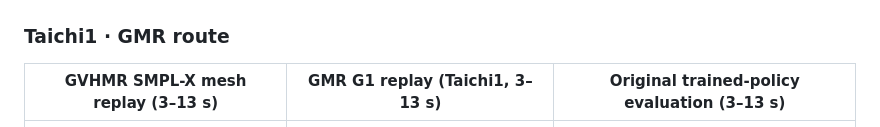
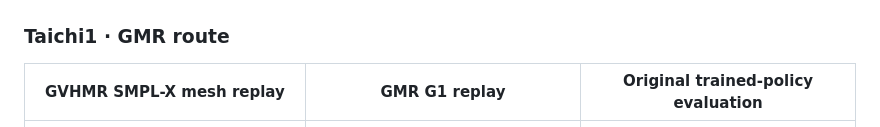
Before and after one commit to CherryWang0327/robot-motion-reproduction, a Markdown page: README.md, the part around the change. Drawn GitHub-style.

```diff
--- a/README.md
+++ b/README.md
@@ -14,7 +14,7 @@
 
 ### Taichi1 · GMR route
 
-| GVHMR SMPL-X mesh replay (3–13 s) | GMR G1 replay (Taichi1, 3–13 s) | Original trained-policy evaluation (3–13 s) |
+| GVHMR SMPL-X mesh replay  | GMR G1 replay | Original trained-policy evaluation |
 |---|---|---|
 | ![Taichi1 GVHMR-derived SMPL world-motion preview](g1-motion-pipeline/assets/demo/taichi1_gvhmr_smpl_world_preview.gif) | [![Taichi1 GMR G1 replay](g1-motion-pipeline/assets/demo/taichi1_gmr_native_replay.gif)](g1-motion-pipeline/assets/demo/taichi1_gmr_native_replay.mp4) | ![Post-training Taichi1 WBT evaluation](g1-motion-pipeline/assets/demo/taichi1_trained_wbt_evaluation.gif) |
 
```
